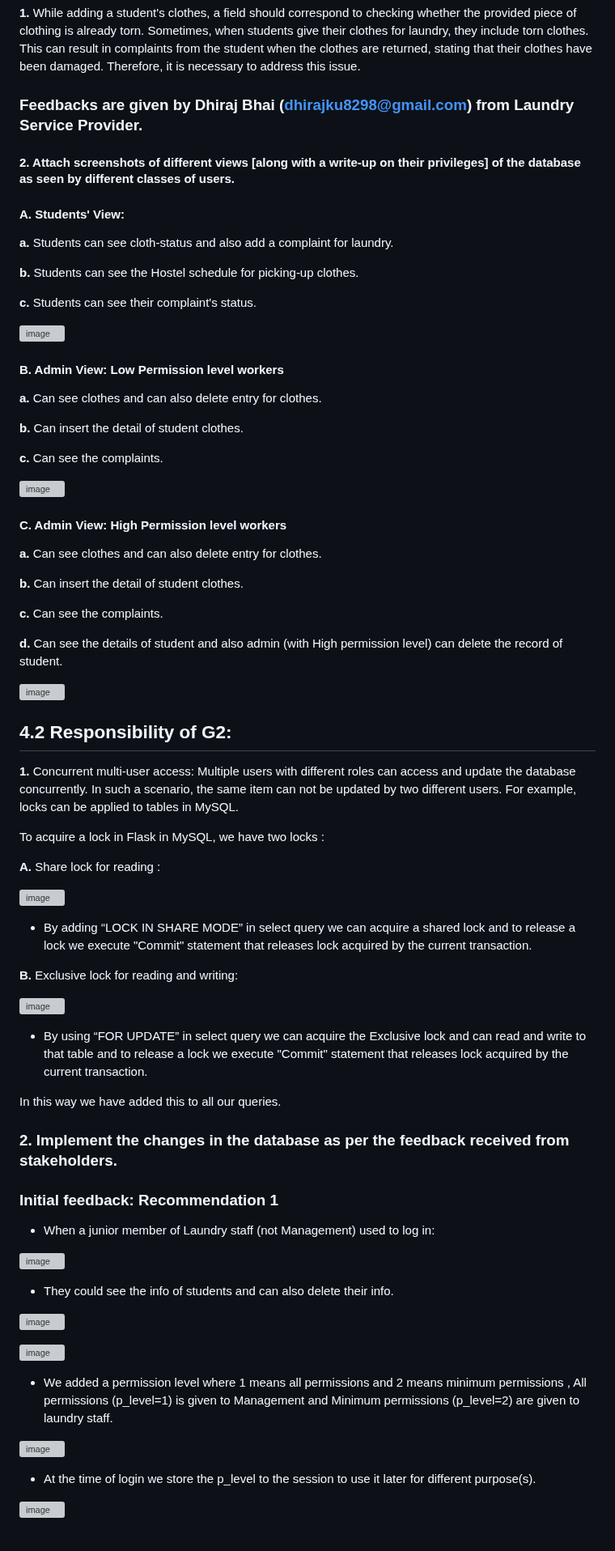
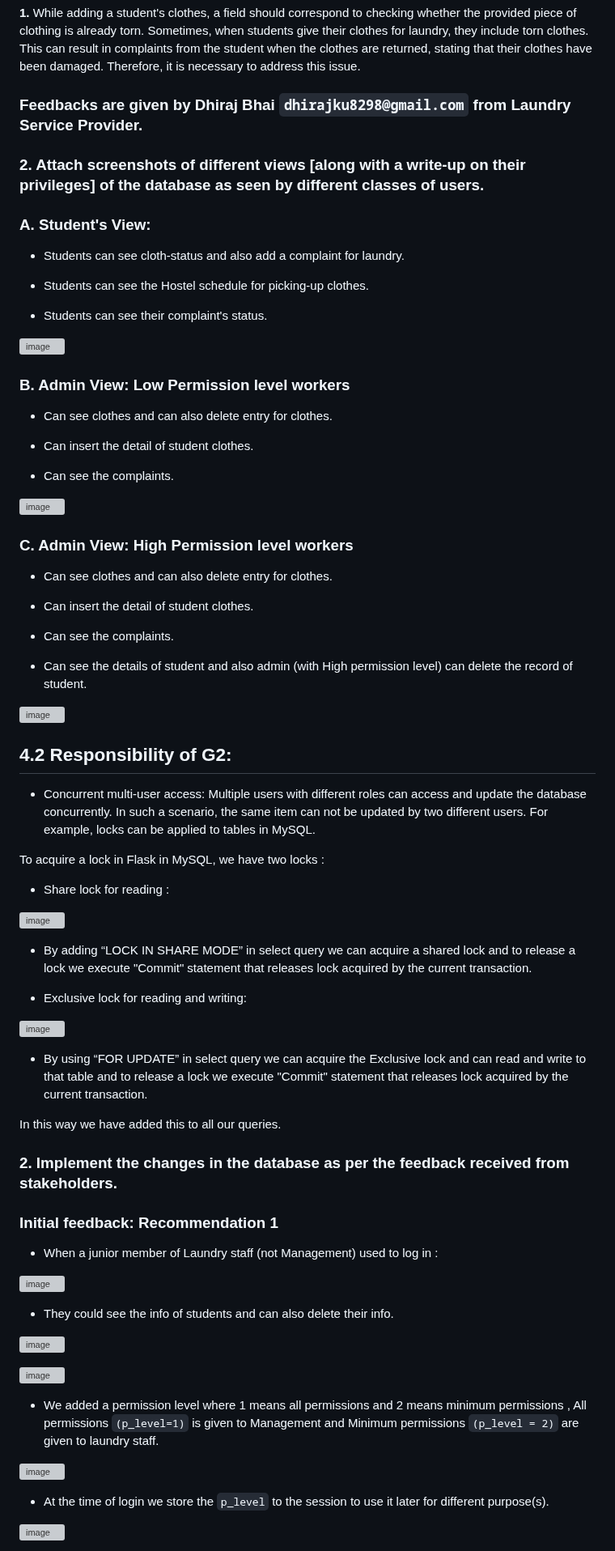
Before and after one commit to zealshah-05/Laundry-Management-System-IITGN, a Markdown page: README.md, the part around one of its changes. Shown at 81% size. Drawn GitHub-style; grey boxes are pictures that could not be loaded.

```diff
--- a/README.md
+++ b/README.md
@@ -330,55 +332,55 @@ def add_clothes():
 **1.** While adding a student's clothes, a field should correspond to checking whether the provided piece of clothing is already torn.
 Sometimes, when students give their clothes for laundry, they include torn clothes. This can result in complaints from the student when the clothes are returned, stating that their clothes have been damaged. Therefore, it is necessary to address this issue.
 
-### Feedbacks are given by Dhiraj Bhai (dhirajku8298@gmail.com) from Laundry Service Provider.
+### Feedbacks are given by Dhiraj Bhai `dhirajku8298@gmail.com` from Laundry Service Provider.
 
-#### 2. Attach screenshots of different views [along with a write-up on their privileges] of the database as seen by different classes of users.
+### 2. Attach screenshots of different views [along with a write-up on their privileges] of the database as seen by different classes of users.
 
-#### A.	Students' View:
+### A.	Student's View:
 
-**a.**	Students can see cloth-status and also add a complaint for laundry.
+- Students can see cloth-status and also add a complaint for laundry.
 
-**b.**	Students can see the Hostel schedule for picking-up clothes.
+- Students can see the Hostel schedule for picking-up clothes.
 
-**c.**	Students can see their complaint's status.
+- Students can see their complaint's status.
 
 ![image](https://user-images.githubusercontent.com/84655836/232011622-032c1e79-8aa3-4f67-b702-e3c28cfd9bfd.png)
 
-#### B.	Admin View: Low Permission level workers
+### B.	Admin View: Low Permission level workers
 
-**a.**	Can see clothes and can also delete entry for clothes.
+- Can see clothes and can also delete entry for clothes.
 
-**b.**	Can insert the detail of student clothes.
+- Can insert the detail of student clothes.
 
-**c.**	Can see the complaints.
+- Can see the complaints.
 
 ![image](https://user-images.githubusercontent.com/84655836/232012151-cc707b5f-2c38-449e-881c-4d2ecd95fb89.png)
 
-#### C.	Admin View: High Permission level workers
+### C.	Admin View: High Permission level workers
 
-**a.**	Can see clothes and can also delete entry for clothes.
+- Can see clothes and can also delete entry for clothes.
 
-**b.**	Can insert the detail of student clothes.
+- Can insert the detail of student clothes.
 
-**c.**	Can see the complaints.
+- Can see the complaints.
 
-**d.**	Can see the details of student and also admin (with High permission level) can delete the record of student.
+- Can see the details of student and also admin (with High permission level) can delete the record of student.
 
 ![image](https://user-images.githubusercontent.com/84655836/232012596-156bdeaa-41a1-4a14-9f72-19f0dac85381.png)
 
 ## 4.2 Responsibility of G2:
 
-**1.** Concurrent multi-user access: Multiple users with different roles can access and update the database concurrently. In such a scenario, the same item can not be updated by two different users. For example, locks can be applied to tables in MySQL.
+- Concurrent multi-user access: Multiple users with different roles can access and update the database concurrently. In such a scenario, the same item can not be updated by two different users. For example, locks can be applied to tables in MySQL.
 
 To acquire a lock in Flask in MySQL, we have two locks :
 
-**A.**	Share lock for reading :
+- Share lock for reading :
 
  ![image](https://user-images.githubusercontent.com/84655836/232013633-1a922f06-a763-477b-ae9c-c525a4f6c07b.png)
 
 - By adding “LOCK IN SHARE MODE” in select query we can acquire a shared lock and to release a lock we execute "Commit" statement that releases lock acquired by the current transaction.
 
-**B.**	Exclusive lock for reading and writing:
+- Exclusive lock for reading and writing:
 
  ![image](https://user-images.githubusercontent.com/84655836/232014225-590880f2-dd58-4398-a438-c34904ab7d70.png)
 
@@ -390,7 +392,7 @@ In this way we have added this to all our queries.
 
 ### Initial feedback: Recommendation 1
 
-- When a junior member of Laundry staff (not Management) used to log in:
+- When a junior member of Laundry staff (not Management) used to log in :
 
 ![image](https://user-images.githubusercontent.com/84655836/232070991-3ca8ae06-9ce4-4b2e-b93a-482e743966ca.png)
 
@@ -400,11 +402,11 @@ In this way we have added this to all our queries.
 
 ![image](https://user-images.githubusercontent.com/84655836/232071744-0b1c6a52-cd33-44ea-ba66-c27c5556c1ce.png)
 
-- We added a permission level where 1 means all permissions and 2 means minimum permissions , All permissions (p_level=1) is given to Management and Minimum permissions (p_level=2) are given to laundry staff.
+- We added a permission level where 1 means all permissions and 2 means minimum permissions , All permissions `(p_level=1)` is given to Management and Minimum permissions `(p_level = 2)` are given to laundry staff.
 
 ![image](https://user-images.githubusercontent.com/84655836/232071980-8c0e8752-6856-4f12-8b0c-e0373493535b.png)
 
-- At the time of login we store the p_level to the session to use it later for different purpose(s).
+- At the time of login we store the `p_level` to the session to use it later for different purpose(s).
 
 ![image](https://user-images.githubusercontent.com/84655836/232072096-376d734e-aee5-442f-bc9a-18ce8483e9aa.png)
 
```
Also changed, not shown: other parts of README.md (+36 -33 lines).
